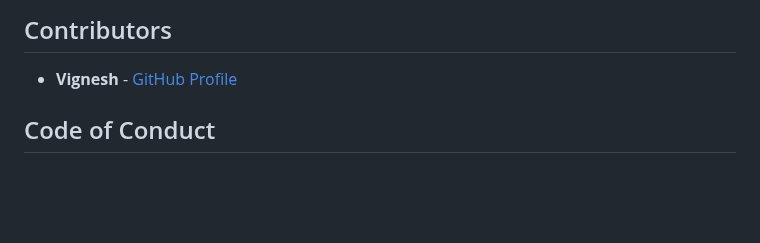
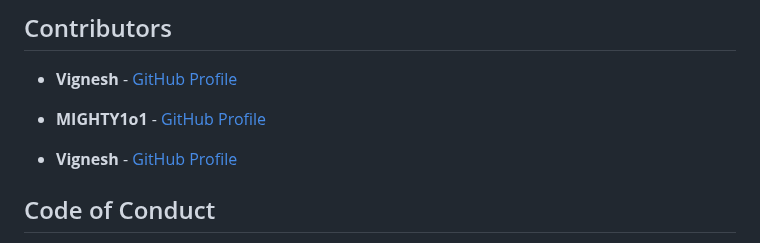
Before and after one commit to VigneshDevHub/CampX, a Markdown page: README.md, the part around the change. GitHub-like rendering; blank space fills up the shorter version.

Commit message:
Update contributors list

```diff
--- a/README.md
+++ b/README.md
@@ -81,6 +81,9 @@ We welcome contributions to CampX! To get started, follow the guidelines in the
 ## Contributors
 
 - **Vignesh** - [GitHub Profile](https://github.com/Vignesh025)
+- **MIGHTY1o1** - [GitHub Profile](https://github.com/MIGHTY1o1)
+
+- **Vignesh** - [GitHub Profile](https://github.com/Vignesh025)
 
 ## Code of Conduct
 
```
